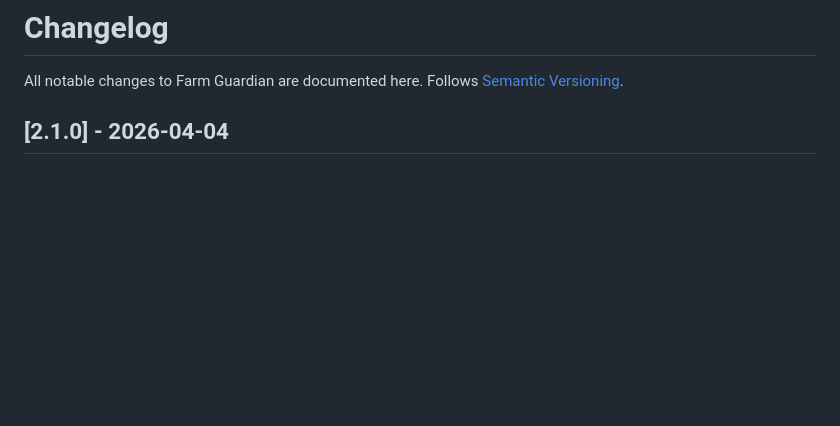
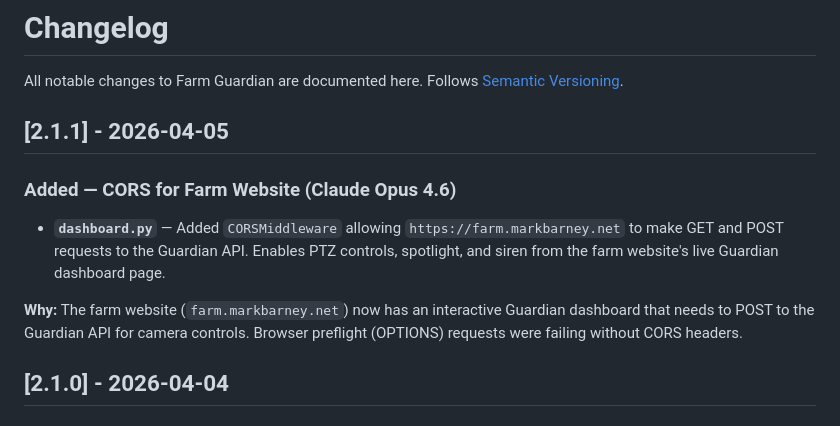
Before and after one commit to VoynichLabs/farm-guardian, a Markdown page: CHANGELOG.md, the part around the change. Rendered like a GitHub page; blank space fills up the shorter version.

Commit message:
docs: changelog entry for CORS middleware (v2.1.1)
Co-Authored-By: Claude Opus 4.6 (1M context) <noreply@anthropic.com>

```diff
--- a/CHANGELOG.md
+++ b/CHANGELOG.md
@@ -1,6 +1,14 @@
 # Changelog
 
 All notable changes to Farm Guardian are documented here. Follows [Semantic Versioning](https://semver.org/).
+
+## [2.1.1] - 2026-04-05
+
+### Added — CORS for Farm Website (Claude Opus 4.6)
+
+- **`dashboard.py`** — Added `CORSMiddleware` allowing `https://farm.markbarney.net` to make GET and POST requests to the Guardian API. Enables PTZ controls, spotlight, and siren from the farm website's live Guardian dashboard page.
+
+**Why:** The farm website (`farm.markbarney.net`) now has an interactive Guardian dashboard that needs to POST to the Guardian API for camera controls. Browser preflight (OPTIONS) requests were failing without CORS headers.
 
 ## [2.1.0] - 2026-04-04
 
```
